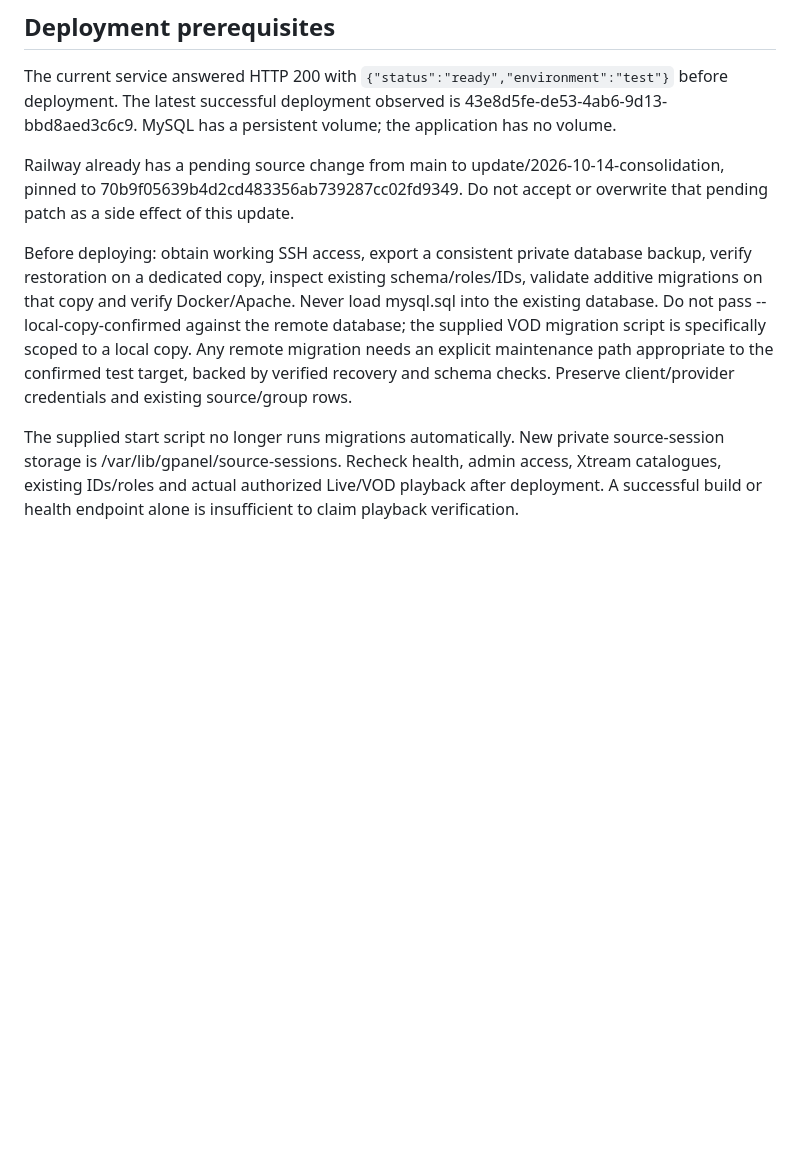
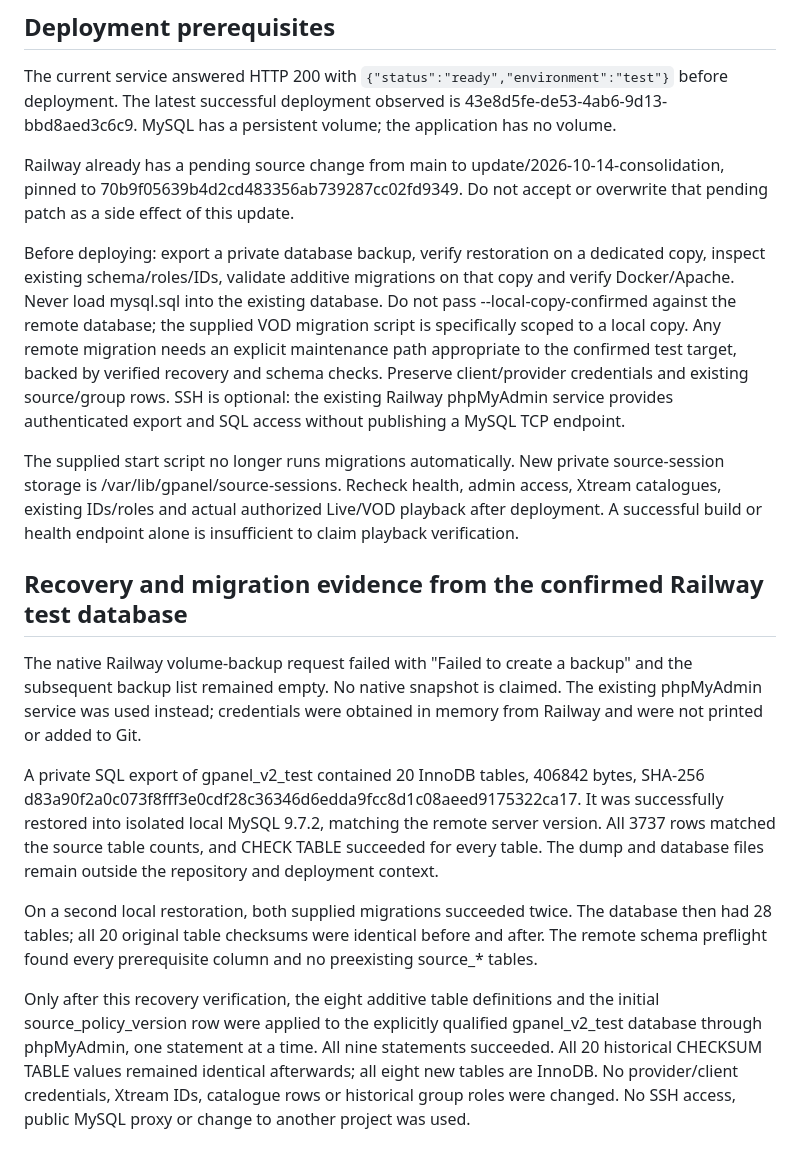
Before and after one commit to lgtv80660-png/Gpanel-2.0, a Markdown page: deploy/FULL_UPDATE_2026-10-16.md, the part around the change. GitHub-like rendering; blank space fills up the shorter version.

Commit message:
Document verified Railway backup restoration and additive migration

```diff
--- a/deploy/FULL_UPDATE_2026-10-16.md
+++ b/deploy/FULL_UPDATE_2026-10-16.md
@@ -20,6 +20,16 @@ The current service answered HTTP 200 with `{"status":"ready","environment":"tes
 
 Railway already has a pending source change from main to update/2026-10-14-consolidation, pinned to 70b9f05639b4d2cd483356ab739287cc02fd9349. Do not accept or overwrite that pending patch as a side effect of this update.
 
-Before deploying: obtain working SSH access, export a consistent private database backup, verify restoration on a dedicated copy, inspect existing schema/roles/IDs, validate additive migrations on that copy and verify Docker/Apache. Never load mysql.sql into the existing database. Do not pass --local-copy-confirmed against the remote database; the supplied VOD migration script is specifically scoped to a local copy. Any remote migration needs an explicit maintenance path appropriate to the confirmed test target, backed by verified recovery and schema checks. Preserve client/provider credentials and existing source/group rows.
+Before deploying: export a private database backup, verify restoration on a dedicated copy, inspect existing schema/roles/IDs, validate additive migrations on that copy and verify Docker/Apache. Never load mysql.sql into the existing database. Do not pass --local-copy-confirmed against the remote database; the supplied VOD migration script is specifically scoped to a local copy. Any remote migration needs an explicit maintenance path appropriate to the confirmed test target, backed by verified recovery and schema checks. Preserve client/provider credentials and existing source/group rows. SSH is optional: the existing Railway phpMyAdmin service provides authenticated export and SQL access without publishing a MySQL TCP endpoint.
 
 The supplied start script no longer runs migrations automatically. New private source-session storage is /var/lib/gpanel/source-sessions. Recheck health, admin access, Xtream catalogues, existing IDs/roles and actual authorized Live/VOD playback after deployment. A successful build or health endpoint alone is insufficient to claim playback verification.
+
+## Recovery and migration evidence from the confirmed Railway test database
+
+The native Railway volume-backup request failed with "Failed to create a backup" and the subsequent backup list remained empty. No native snapshot is claimed. The existing phpMyAdmin service was used instead; credentials were obtained in memory from Railway and were not printed or added to Git.
+
+A private SQL export of gpanel_v2_test contained 20 InnoDB tables, 406842 bytes, SHA-256 d83a90f2a0c073f8fff3e0cdf28c36346d6edda9fcc8d1c08aeed9175322ca17. It was successfully restored into isolated local MySQL 9.7.2, matching the remote server version. All 3737 rows matched the source table counts, and CHECK TABLE succeeded for every table. The dump and database files remain outside the repository and deployment context.
+
+On a second local restoration, both supplied migrations succeeded twice. The database then had 28 tables; all 20 original table checksums were identical before and after. The remote schema preflight found every prerequisite column and no preexisting source_* tables.
+
+Only after this recovery verification, the eight additive table definitions and the initial source_policy_version row were applied to the explicitly qualified gpanel_v2_test database through phpMyAdmin, one statement at a time. All nine statements succeeded. All 20 historical CHECKSUM TABLE values remained identical afterwards; all eight new tables are InnoDB. No provider/client credentials, Xtream IDs, catalogue rows or historical group roles were changed. No SSH access, public MySQL proxy or change to another project was used.
```
